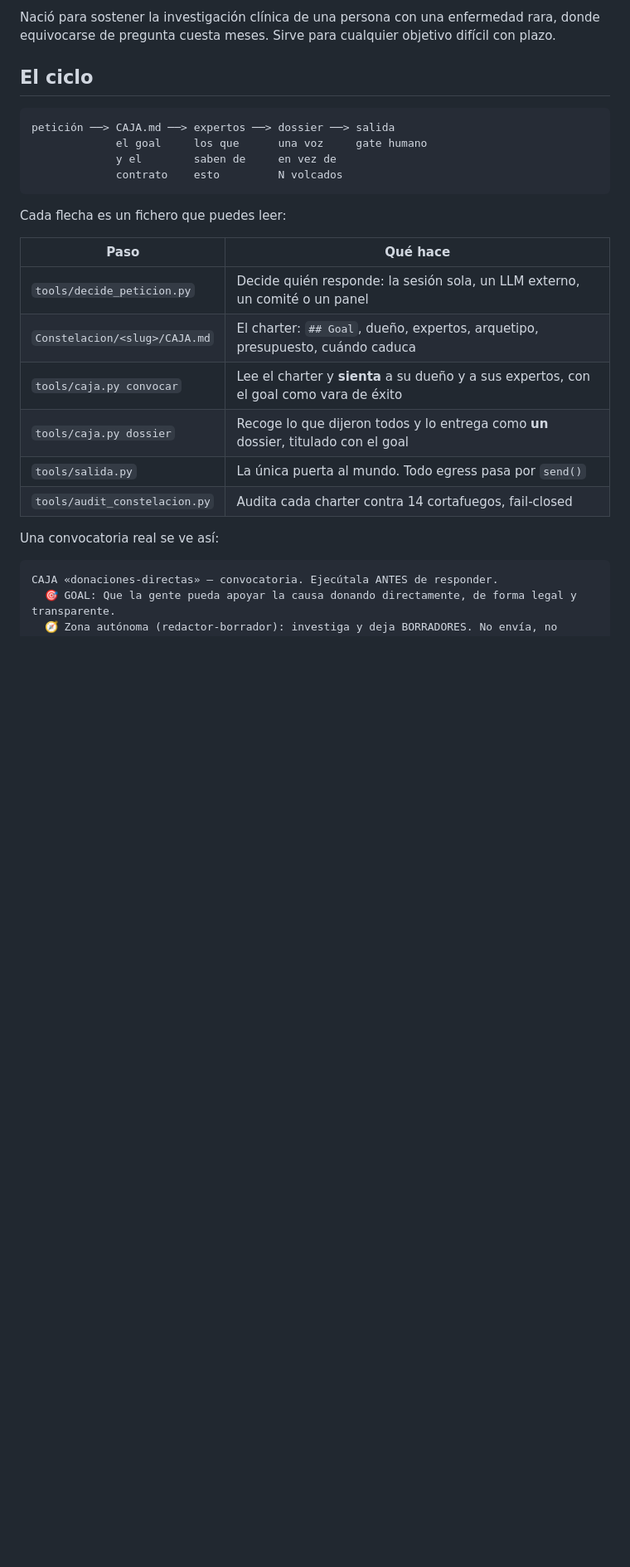
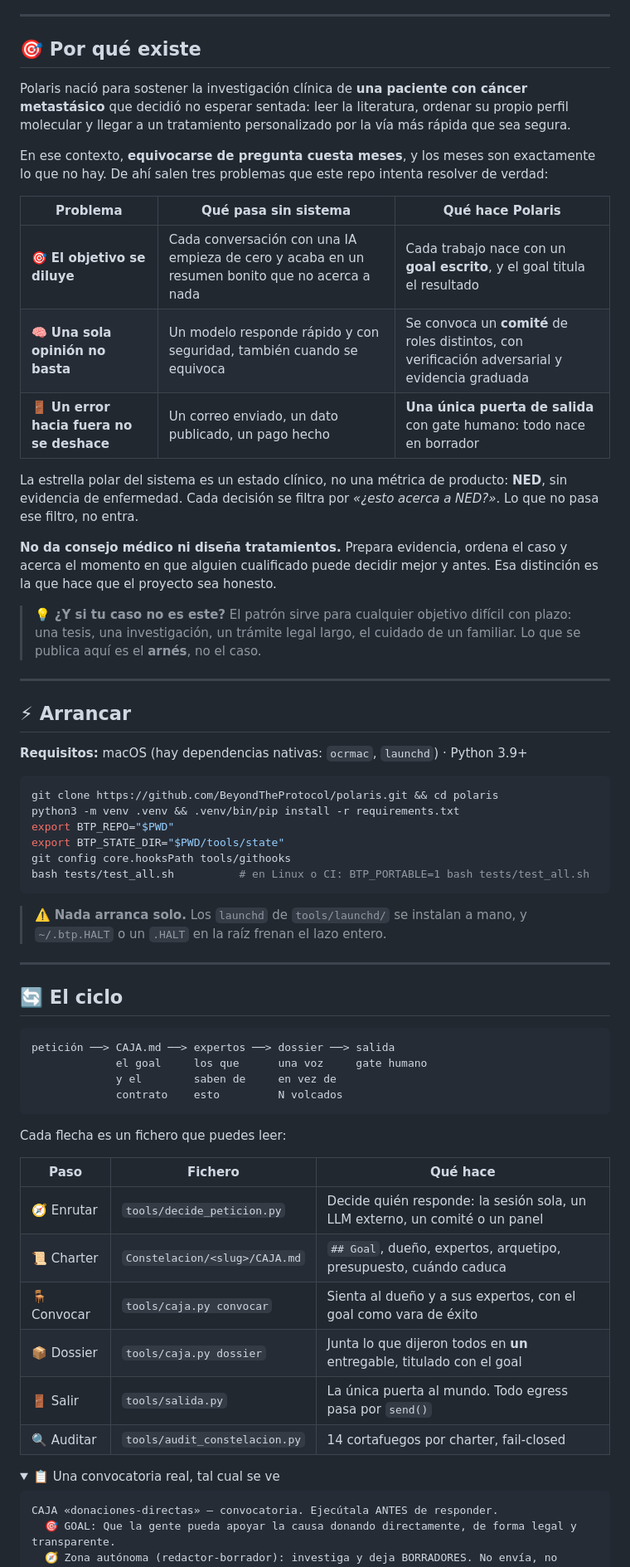
Before and after one commit to BeyondTheProtocol/polaris, a Markdown page: README.md, the part around one of its changes. Shown at 83% size. Drawn GitHub-style; folded sections open; blank space fills up the shorter version.

````diff
--- a/README.md
+++ b/README.md
@@ -8,9 +13,55 @@ código y no por buena voluntad: que el goal no se pierda por el camino, que nad
 mundo sin permiso, y que una caja sin misión se retire sola.
 
-Nació para sostener la investigación clínica de una persona con una enfermedad rara, donde
-equivocarse de pregunta cuesta meses. Sirve para cualquier objetivo difícil con plazo.
+---
 
-## El ciclo
+## 🎯 Por qué existe
+
+Polaris nació para sostener la investigación clínica de **una paciente con cáncer metastásico**
+que decidió no esperar sentada: leer la literatura, ordenar su propio perfil molecular y llegar
+a un tratamiento personalizado por la vía más rápida que sea segura.
+
+En ese contexto, **equivocarse de pregunta cuesta meses**, y los meses son exactamente lo que
+no hay. De ahí salen tres problemas que este repo intenta resolver de verdad:
+
+| Problema | Qué pasa sin sistema | Qué hace Polaris |
+|---|---|---|
+| 🎯 **El objetivo se diluye** | Cada conversación con una IA empieza de cero y acaba en un resumen bonito que no acerca a nada | Cada trabajo nace con un **goal escrito**, y el goal titula el resultado |
+| 🧠 **Una sola opinión no basta** | Un modelo responde rápido y con seguridad, también cuando se equivoca | Se convoca un **comité** de roles distintos, con verificación adversarial y evidencia graduada |
+| 🚪 **Un error hacia fuera no se deshace** | Un correo enviado, un dato publicado, un pago hecho | **Una única puerta de salida** con gate humano: todo nace en borrador |
+
+La estrella polar del sistema es un estado clínico, no una métrica de producto: **NED**, sin
+evidencia de enfermedad. Cada decisión se filtra por *«¿esto acerca a NED?»*. Lo que no pasa
+ese filtro, no entra.
+
+**No da consejo médico ni diseña tratamientos.** Prepara evidencia, ordena el caso y acerca el
+momento en que alguien cualificado puede decidir mejor y antes. Esa distinción es la que hace
+que el proyecto sea honesto.
+
+> 💡 **¿Y si tu caso no es este?** El patrón sirve para cualquier objetivo difícil con plazo:
+> una tesis, una investigación, un trámite legal largo, el cuidado de un familiar. Lo que se
+> publica aquí es el **arnés**, no el caso.
+
+---
+
+## ⚡ Arrancar
+
+**Requisitos:** macOS (hay dependencias nativas: `ocrmac`, `launchd`) · Python 3.9+
+
+```bash
+git clone https://github.com/BeyondTheProtocol/polaris.git && cd polaris
+python3 -m venv .venv && .venv/bin/pip install -r requirements.txt
+export BTP_REPO="$PWD"
+export BTP_STATE_DIR="$PWD/tools/state"
+git config core.hooksPath tools/githooks
+bash tests/test_all.sh          # en Linux o CI: BTP_PORTABLE=1 bash tests/test_all.sh
+```
+
+> ⚠️ **Nada arranca solo.** Los `launchd` de `tools/launchd/` se instalan a mano, y
+> `~/.btp.HALT` o un `.HALT` en la raíz frenan el lazo entero.
+
+---
+
+## 🔄 El ciclo
 
 ```
 petición ──> CAJA.md ──> expertos ──> dossier ──> salida
@@ -21,16 +72,17 @@ petición ──> CAJA.md ──> expertos ──> dossier ──> salida
 
 Cada flecha es un fichero que puedes leer:
 
-| Paso | Qué hace |
-|---|---|
-| `tools/decide_peticion.py` | Decide quién responde: la sesión sola, un LLM externo, un comité o un panel |
-| `Constelacion/<slug>/CAJA.md` | El charter: `## Goal`, dueño, expertos, arquetipo, presupuesto, cuándo caduca |
-| `tools/caja.py convocar` | Lee el charter y **sienta** a su dueño y a sus expertos, con el goal como vara de éxito |
-| `tools/caja.py dossier` | Recoge lo que dijeron todos y lo entrega como **un** dossier, titulado con el goal |
-| `tools/salida.py` | La única puerta al mundo. Todo egress pasa por `send()` |
-| `tools/audit_constelacion.py` | Audita cada charter contra 14 cortafuegos, fail-closed |
+| Paso | Fichero | Qué hace |
+|---|---|---|
+| 🧭 Enrutar | `tools/decide_peticion.py` | Decide quién responde: la sesión sola, un LLM externo, un comité o un panel |
+| 📜 Charter | `Constelacion/<slug>/CAJA.md` | `## Goal`, dueño, expertos, arquetipo, presupuesto, cuándo caduca |
+| 🪑 Convocar | `tools/caja.py convocar` | Sienta al dueño y a sus expertos, con el goal como vara de éxito |
+| 📦 Dossier | `tools/caja.py dossier` | Junta lo que dijeron todos en **un** entregable, titulado con el goal |
+| 🚪 Salir | `tools/salida.py` | La única puerta al mundo. Todo egress pasa por `send()` |
+| 🔍 Auditar | `tools/audit_constelacion.py` | 14 cortafuegos por charter, fail-closed |
 
-Una convocatoria real se ve así:
+<details>
+<summary>📋 Una convocatoria real, tal cual se ve</summary>
 
 ```
 CAJA «donaciones-directas» — convocatoria. Ejecútala ANTES de responder.
````
Also changed, not shown: other parts of README.md (+88 -51 lines).
